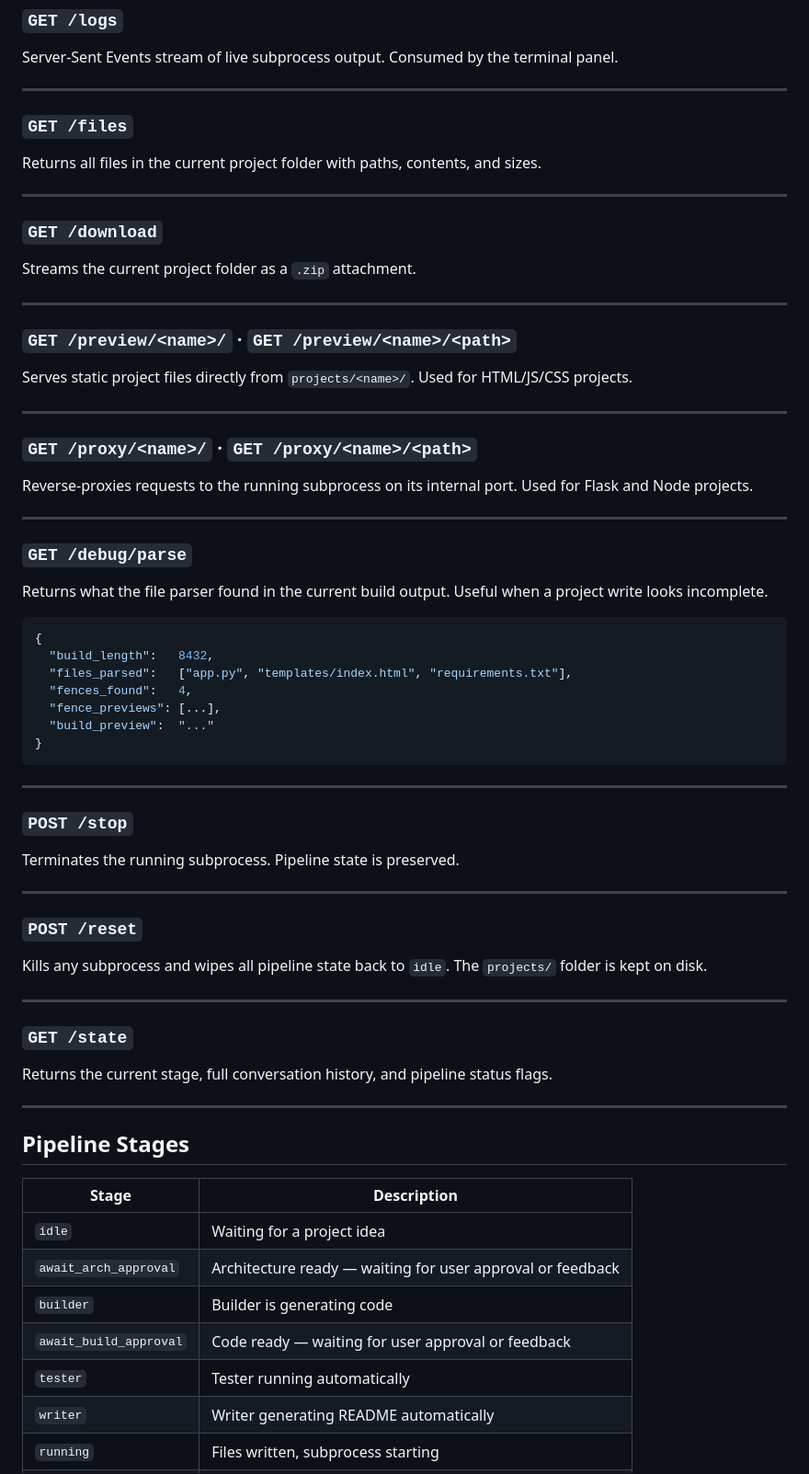
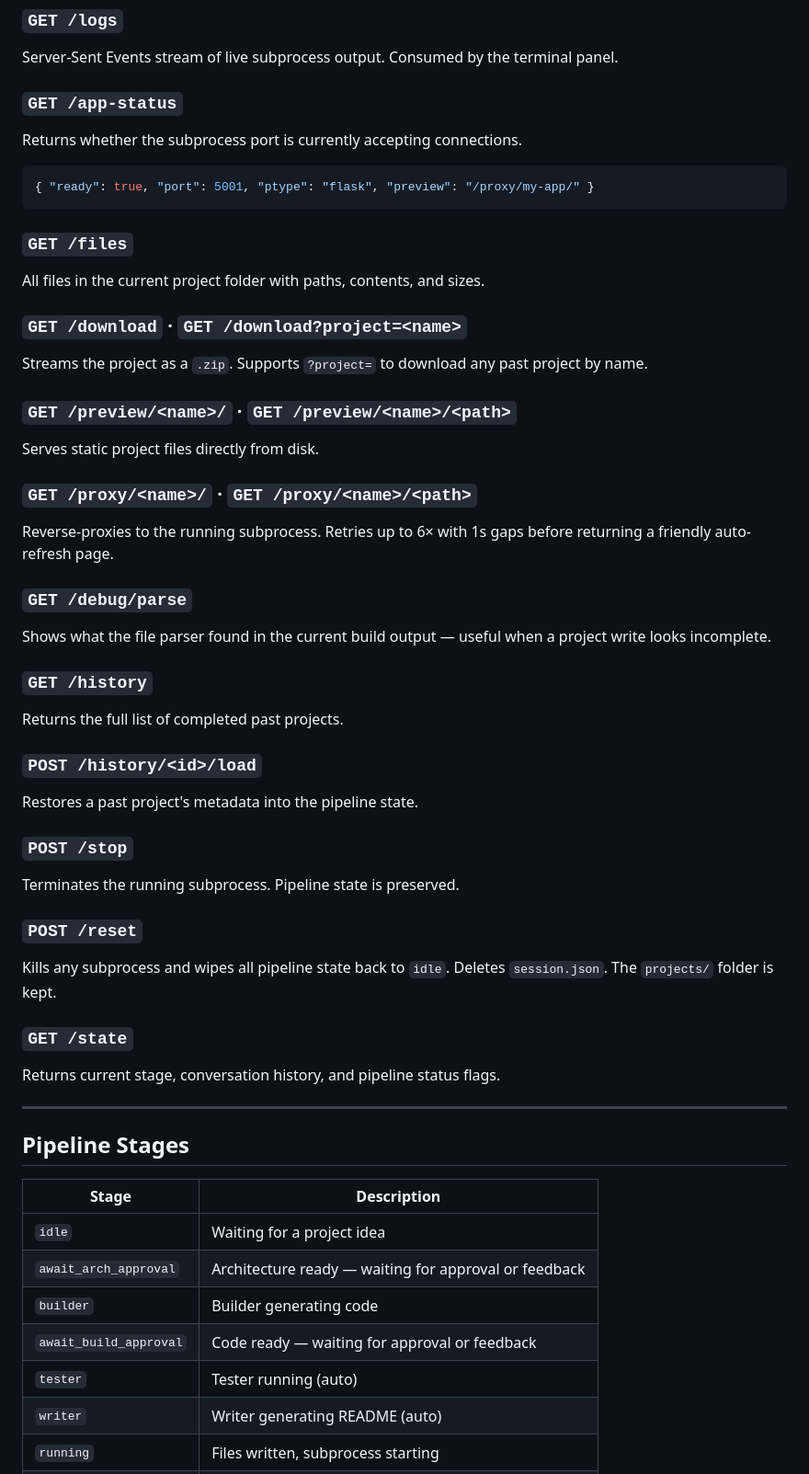
Before and after one commit to Samin-Saikia/MAX.sys-Multi-Agent-Software-Builder, a Markdown page: readme.md, the part around the change printed below. Shown: that part at 92% size. Drawn GitHub-style.

````diff
--- a/readme.md
+++ b/readme.md
@@ -255,55 +266,41 @@ Main pipeline endpoint. Accepts user messages and advances the state machine.
 ### `GET /logs`
 Server-Sent Events stream of live subprocess output. Consumed by the terminal panel.
 
----
+### `GET /app-status`
+Returns whether the subprocess port is currently accepting connections.
+```json
+{ "ready": true, "port": 5001, "ptype": "flask", "preview": "/proxy/my-app/" }
+```
 
 ### `GET /files`
-Returns all files in the current project folder with paths, contents, and sizes.
+All files in the current project folder with paths, contents, and sizes.
 
----
-
-### `GET /download`
-Streams the current project folder as a `.zip` attachment.
-
----
+### `GET /download` · `GET /download?project=<name>`
+Streams the project as a `.zip`. Supports `?project=` to download any past project by name.
 
 ### `GET /preview/<name>/` · `GET /preview/<name>/<path>`
-Serves static project files directly from `projects/<name>/`. Used for HTML/JS/CSS projects.
-
----
+Serves static project files directly from disk.
 
 ### `GET /proxy/<name>/` · `GET /proxy/<name>/<path>`
-Reverse-proxies requests to the running subprocess on its internal port. Used for Flask and Node projects.
-
----
+Reverse-proxies to the running subprocess. Retries up to 6× with 1s gaps before returning a friendly auto-refresh page.
 
 ### `GET /debug/parse`
-Returns what the file parser found in the current build output. Useful when a project write looks incomplete.
+Shows what the file parser found in the current build output — useful when a project write looks incomplete.
 
-```json
-{
-  "build_length":   8432,
-  "files_parsed":   ["app.py", "templates/index.html", "requirements.txt"],
-  "fences_found":   4,
-  "fence_previews": [...],
-  "build_preview":  "..."
-}
-```
+### `GET /history`
+Returns the full list of completed past projects.
 
----
+### `POST /history/<id>/load`
+Restores a past project's metadata into the pipeline state.
 
 ### `POST /stop`
 Terminates the running subprocess. Pipeline state is preserved.
 
----
-
 ### `POST /reset`
-Kills any subprocess and wipes all pipeline state back to `idle`. The `projects/` folder is kept on disk.
-
----
+Kills any subprocess and wipes all pipeline state back to `idle`. Deletes `session.json`. The `projects/` folder is kept.
 
 ### `GET /state`
-Returns the current stage, full conversation history, and pipeline status flags.
+Returns current stage, conversation history, and pipeline status flags.
 
 ---
 
@@ -312,9 +309,9 @@ Returns the current stage, full conversation history, and pipeline status flags.
 | Stage | Description |
 |---|---|
 | `idle` | Waiting for a project idea |
-| `await_arch_approval` | Architecture ready — waiting for user approval or feedback |
-| `builder` | Builder is generating code |
-| `await_build_approval` | Code ready — waiting for user approval or feedback |
-| `tester` | Tester running automatically |
-| `writer` | Writer generating README automatically |
+| `await_arch_approval` | Architecture ready — waiting for approval or feedback |
+| `builder` | Builder generating code |
+| `await_build_approval` | Code ready — waiting for approval or feedback |
+| `tester` | Tester running (auto) |
+| `writer` | Writer generating README (auto) |
 | `running` | Files written, subprocess starting |
````
Also changed, not shown: other parts of readme.md (+105 -85 lines), projects/calculator-html-css-vanila-js/README.md (added, +62 -0 lines), assets/Screenshot_10.png (deleted), assets/Screenshot_12.png (added), assets/Screenshot_13.png (added), assets/Screenshot_14.png (added), 7 other files.
